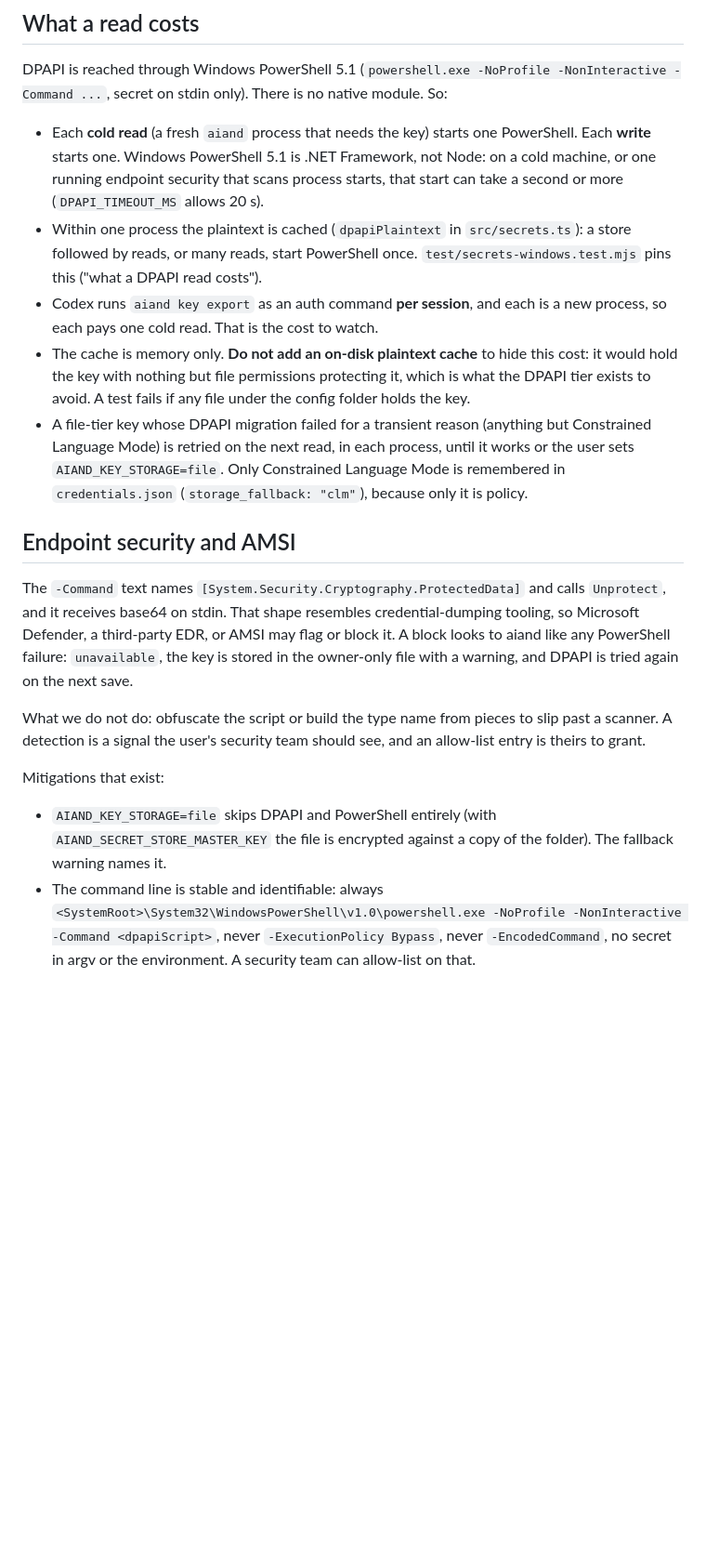
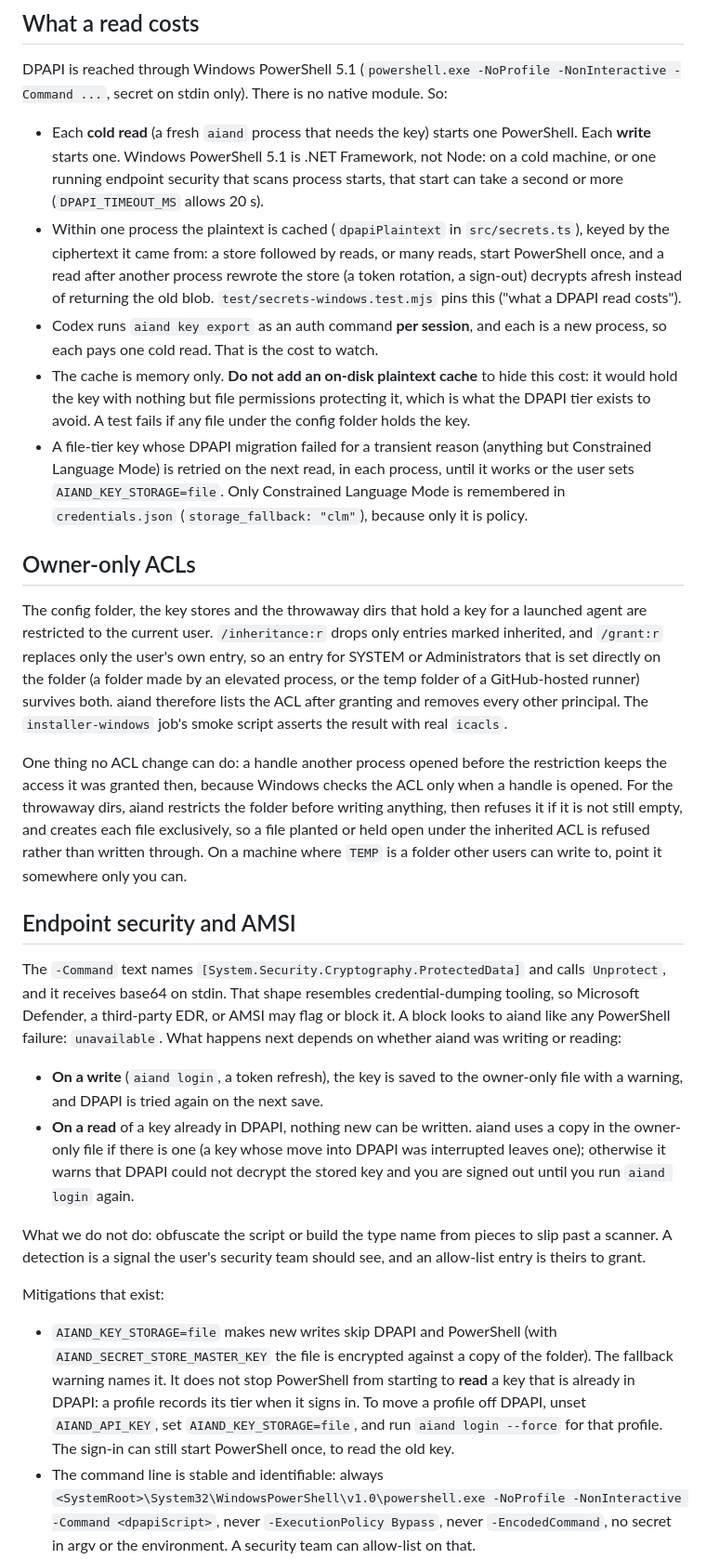
Before and after one commit to aiandlabs/aiand-cli, a Markdown page: docs/windows-key-storage.md, the part around one of its changes. Shown at 93% size. GitHub-like rendering; blank space fills up the shorter version.

Commit message:
docs: Windows key storage tells a blocked write from a blocked read, names PowerShell 7 for the test plan, and keeps the key off the console

```diff
--- a/docs/windows-key-storage.md
+++ b/docs/windows-key-storage.md
@@ -16,8 +16,10 @@ module. So:
   security that scans process starts, that start can take a second or more
   (`DPAPI_TIMEOUT_MS` allows 20 s).
 - Within one process the plaintext is cached (`dpapiPlaintext` in
-  `src/secrets.ts`): a store followed by reads, or many reads, start
-  PowerShell once. `test/secrets-windows.test.mjs` pins this ("what a DPAPI
+  `src/secrets.ts`), keyed by the ciphertext it came from: a store followed by
+  reads, or many reads, start PowerShell once, and a read after another
+  process rewrote the store (a token rotation, a sign-out) decrypts afresh
+  instead of returning the old blob. `test/secrets-windows.test.mjs` pins this ("what a DPAPI
   read costs").
 - Codex runs `aiand key export` as an auth command **per session**, and each
   is a new process, so each pays one cold read. That is the cost to watch.
@@ -31,14 +33,41 @@ module. So:
   Only Constrained Language Mode is remembered in `credentials.json`
   (`storage_fallback: "clm"`), because only it is policy.
 
+## Owner-only ACLs
+
+The config folder, the key stores and the throwaway dirs that hold a key for
+a launched agent are restricted to the current user. `/inheritance:r` drops
+only entries marked inherited, and `/grant:r` replaces only the user's own
+entry, so an entry for SYSTEM or Administrators that is set directly on the
+folder (a folder made by an elevated process, or the temp folder of a
+GitHub-hosted runner) survives both. aiand therefore lists the ACL after
+granting and removes every other principal. The `installer-windows` job's
+smoke script asserts the result with real `icacls`.
+
+One thing no ACL change can do: a handle another process opened before the
+restriction keeps the access it was granted then, because Windows checks the
+ACL only when a handle is opened. For the throwaway dirs, aiand restricts the
+folder before writing anything, then refuses it if it is not still empty, and
+creates each file exclusively, so a file planted or held open under the
+inherited ACL is refused rather than written through. On a machine where
+`TEMP` is a folder other users can write to, point it somewhere only you can.
+
 ## Endpoint security and AMSI
 
 The `-Command` text names `[System.Security.Cryptography.ProtectedData]` and
 calls `Unprotect`, and it receives base64 on stdin. That shape resembles
 credential-dumping tooling, so Microsoft Defender, a third-party EDR, or AMSI
 may flag or block it. A block looks to aiand like any PowerShell failure:
-`unavailable`, the key is stored in the owner-only file with a warning, and
-DPAPI is tried again on the next save.
+`unavailable`. What happens next depends on whether aiand was writing or
+reading:
+
+- **On a write** (`aiand login`, a token refresh), the key is saved to the
+  owner-only file with a warning, and DPAPI is tried again on the next save.
+- **On a read** of a key already in DPAPI, nothing new can be written. aiand
+  uses a copy in the owner-only file if there is one (a key whose move into
+  DPAPI was interrupted leaves one); otherwise it warns that DPAPI could not
+  decrypt the stored key and you are signed out until you run `aiand login`
+  again.
 
 What we do not do: obfuscate the script or build the type name from pieces to
 slip past a scanner. A detection is a signal the user's security team should
@@ -46,9 +75,13 @@ see, and an allow-list entry is theirs to grant.
 
 Mitigations that exist:
 
-- `AIAND_KEY_STORAGE=file` skips DPAPI and PowerShell entirely (with
+- `AIAND_KEY_STORAGE=file` makes new writes skip DPAPI and PowerShell (with
   `AIAND_SECRET_STORE_MASTER_KEY` the file is encrypted against a copy of the
-  folder). The fallback warning names it.
+  folder). The fallback warning names it. It does not stop PowerShell from
+  starting to **read** a key that is already in DPAPI: a profile records its
+  tier when it signs in. To move a profile off DPAPI, unset `AIAND_API_KEY`,
+  set `AIAND_KEY_STORAGE=file`, and run `aiand login --force` for that
+  profile. The sign-in can still start PowerShell once, to read the old key.
 - The command line is stable and identifiable: always
   `<SystemRoot>\System32\WindowsPowerShell\v1.0\powershell.exe -NoProfile
   -NonInteractive -Command <dpapiScript>`, never `-ExecutionPolicy Bypass`,
```
Also changed, not shown: other parts of docs/windows-key-storage.md (+29 -10 lines).
